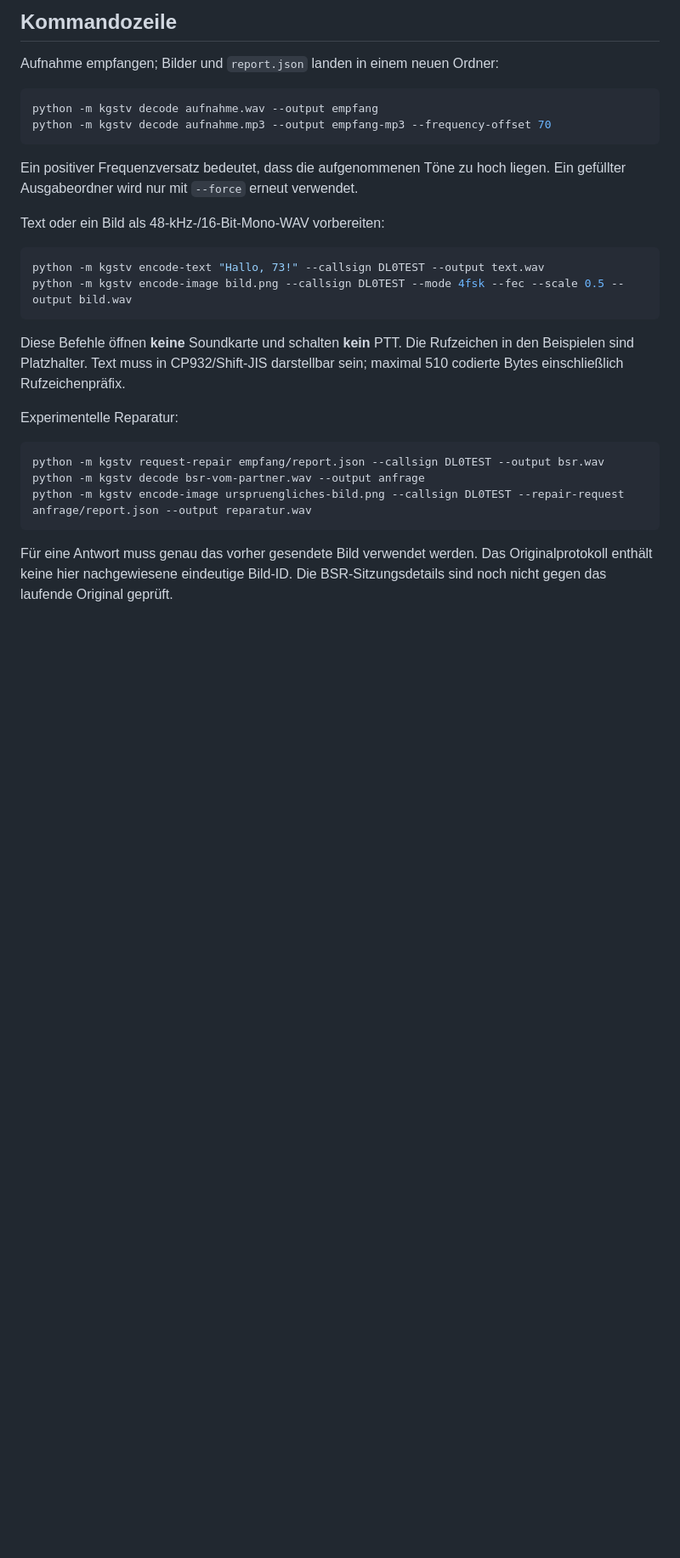
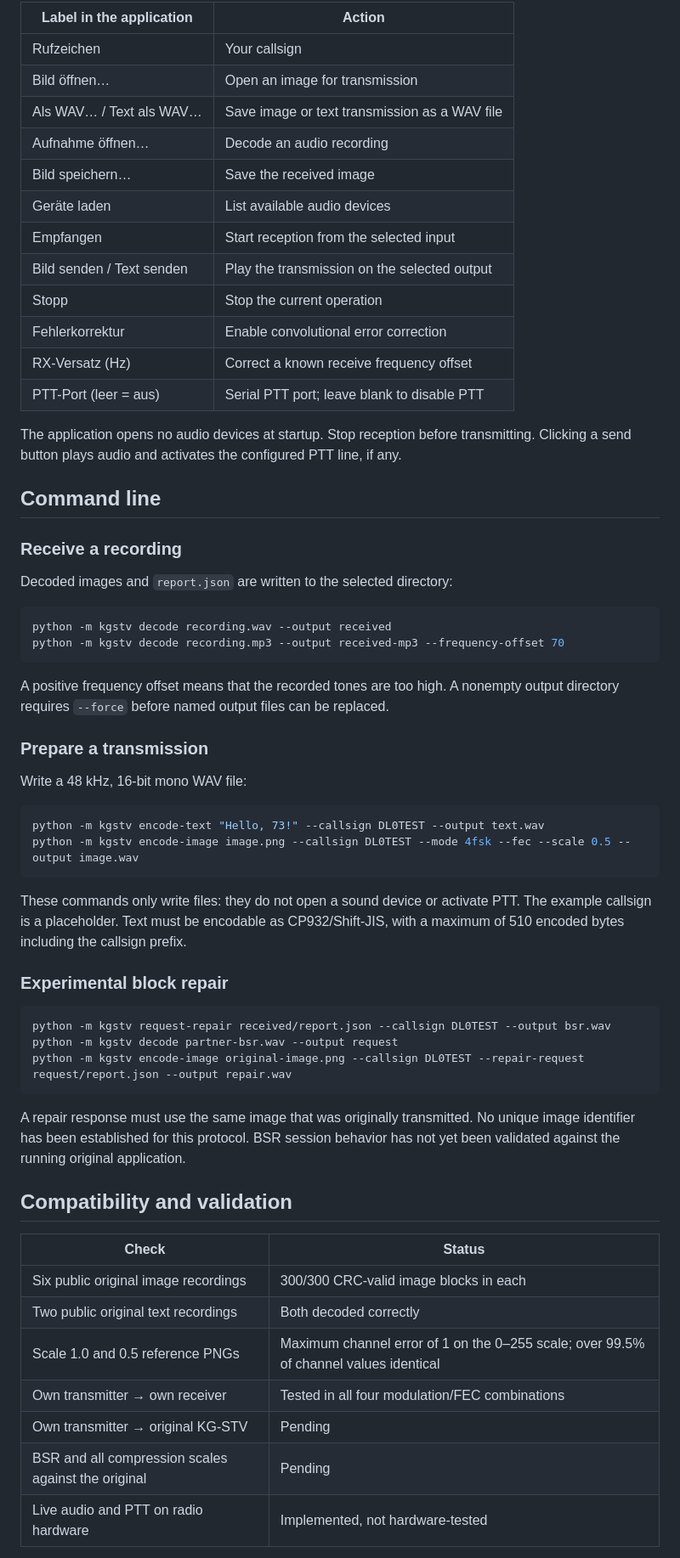
Before and after one commit to DH5DAX/open-kgstv, a Markdown page: README.md, the part around one of its changes. Shown at 85% size. GitHub-like rendering; blank space fills up the shorter version.

Commit message:
Make English README default and add application screenshots

````diff
--- a/README.md
+++ b/README.md
@@ -43,35 +71,72 @@ aktiviert. Ein leerer PTT-Port bedeutet: keine serielle Steuerung.
 
-## Kommandozeile
+| Label in the application | Action |
+|---|---|
+| Rufzeichen | Your callsign |
+| Bild öffnen… | Open an image for transmission |
+| Als WAV… / Text als WAV… | Save image or text transmission as a WAV file |
+| Aufnahme öffnen… | Decode an audio recording |
+| Bild speichern… | Save the received image |
+| Geräte laden | List available audio devices |
+| Empfangen | Start reception from the selected input |
+| Bild senden / Text senden | Play the transmission on the selected output |
+| Stopp | Stop the current operation |
+| Fehlerkorrektur | Enable convolutional error correction |
+| RX-Versatz (Hz) | Correct a known receive frequency offset |
+| PTT-Port (leer = aus) | Serial PTT port; leave blank to disable PTT |
 
-Aufnahme empfangen; Bilder und `report.json` landen in einem neuen Ordner:
+The application opens no audio devices at startup. Stop reception before
+transmitting. Clicking a send button plays audio and activates the configured
+PTT line, if any.
+
+## Command line
+
+### Receive a recording
+
+Decoded images and `report.json` are written to the selected directory:
 
 ```console
-python -m kgstv decode aufnahme.wav --output empfang
-python -m kgstv decode aufnahme.mp3 --output empfang-mp3 --frequency-offset 70
+python -m kgstv decode recording.wav --output received
+python -m kgstv decode recording.mp3 --output received-mp3 --frequency-offset 70
 ```
 
-Ein positiver Frequenzversatz bedeutet, dass die aufgenommenen Töne zu hoch
-liegen. Ein gefüllter Ausgabeordner wird nur mit `--force` erneut verwendet.
+A positive frequency offset means that the recorded tones are too high.
+A nonempty output directory requires `--force` before named output files can
+be replaced.
 
-Text oder ein Bild als 48-kHz-/16-Bit-Mono-WAV vorbereiten:
+### Prepare a transmission
+
+Write a 48 kHz, 16-bit mono WAV file:
 
 ```console
-python -m kgstv encode-text "Hallo, 73!" --callsign DL0TEST --output text.wav
-python -m kgstv encode-image bild.png --callsign DL0TEST --mode 4fsk --fec --scale 0.5 --output bild.wav
+python -m kgstv encode-text "Hello, 73!" --callsign DL0TEST --output text.wav
+python -m kgstv encode-image image.png --callsign DL0TEST --mode 4fsk --fec --scale 0.5 --output image.wav
 ```
 
-Diese Befehle öffnen **keine** Soundkarte und schalten **kein** PTT. Die
-Rufzeichen in den Beispielen sind Platzhalter. Text muss in CP932/Shift-JIS
-darstellbar sein; maximal 510 codierte Bytes einschließlich Rufzeichenpräfix.
+These commands only write files: they do not open a sound device or activate PTT.
+The example callsign is a placeholder. Text must be encodable as CP932/Shift-JIS,
+with a maximum of 510 encoded bytes including the callsign prefix.
 
-Experimentelle Reparatur:
+### Experimental block repair
 
 ```console
-python -m kgstv request-repair empfang/report.json --callsign DL0TEST --output bsr.wav
-python -m kgstv decode bsr-vom-partner.wav --output anfrage
-python -m kgstv encode-image urspruengliches-bild.png --callsign DL0TEST --repair-request anfrage/report.json --output reparatur.wav
+python -m kgstv request-repair received/report.json --callsign DL0TEST --output bsr.wav
+python -m kgstv decode partner-bsr.wav --output request
+python -m kgstv encode-image original-image.png --callsign DL0TEST --repair-request request/report.json --output repair.wav
 ```
 
-Für eine Antwort muss genau das vorher gesendete Bild verwendet werden. Das
-Originalprotokoll enthält keine hier nachgewiesene eindeutige Bild-ID. Die
-BSR-Sitzungsdetails sind noch nicht gegen das laufende Original geprüft.
+A repair response must use the same image that was originally transmitted.
+No unique image identifier has been established for this protocol. BSR session
+behavior has not yet been validated against the running original application.
+
+## Compatibility and validation
+
+| Check | Status |
+|---|---|
+| Six public original image recordings | 300/300 CRC-valid image blocks in each |
+| Two public original text recordings | Both decoded correctly |
+| Scale 1.0 and 0.5 reference PNGs | Maximum channel error of 1 on the 0–255 scale; over 99.5% of channel values identical |
+| Own transmitter → own receiver | Tested in all four modulation/FEC combinations |
+| Own transmitter → original KG-STV | Pending |
+| BSR and all compression scales against the original | Pending |
+| Live audio and PTT on radio hardware | Implemented, not hardware-tested |
+
````
Also changed, not shown: other parts of README.md (+90 -51 lines), README.de.md (added, +136 -0 lines), docs/screenshots/README.md (added, +28 -0 lines), docs/screenshots/image-reception.jpg (added), docs/screenshots/missing-blocks.jpg (added), docs/screenshots/text-reception.jpg (added), 1 other file.
